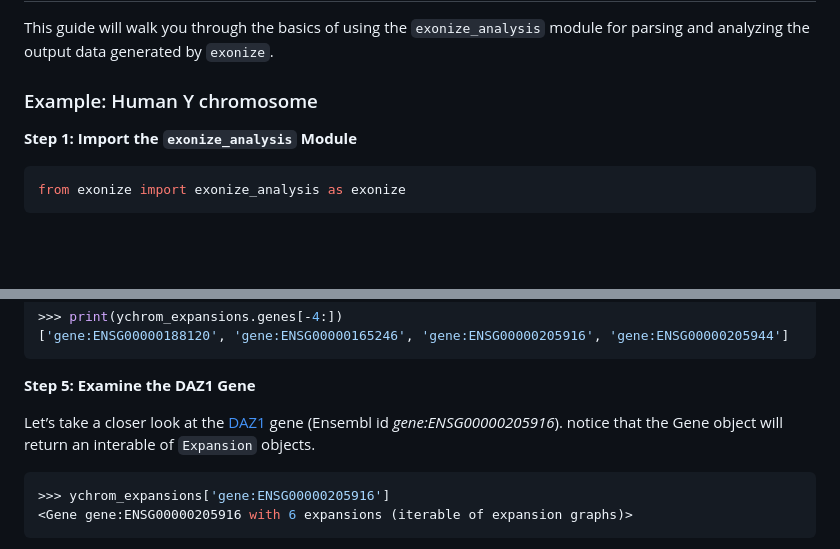
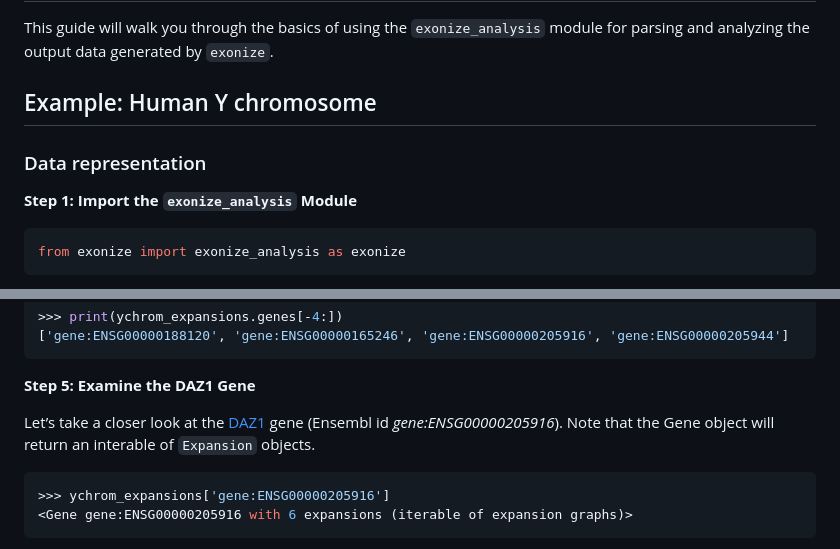
Before and after one commit to msarrias/exonize, a Markdown page: docs/tutorial.md, 2 parts joined by grey strips. GitHub-like rendering; blank space fills up the shorter version.

````diff
--- a/docs/tutorial.md
+++ b/docs/tutorial.md
@@ -3,8 +3,9 @@
 
 This guide will walk you through the basics of using the `exonize_analysis` module for parsing and analyzing the output data generated by `exonize`.
 
-### Example: Human Y chromosome
+## Example: Human Y chromosome
 
+### Data representation
 **Step 1: Import the `exonize_analysis` Module**
 
 ```python
@@ -43,7 +44,7 @@ Display some of the gene IDs where exon duplications were found:
 
 **Step 5: Examine the DAZ1 Gene**
 
-Let’s take a closer look at the [DAZ1](https://en.wikipedia.org/wiki/DAZ1) gene (Ensembl id _gene:ENSG00000205916_). notice that the Gene object will return an interable of `Expansion` objects.
+Let’s take a closer look at the [DAZ1](https://en.wikipedia.org/wiki/DAZ1) gene (Ensembl id _gene:ENSG00000205916_). Note that the Gene object will return an interable of `Expansion` objects.
 
 ```python
 >>> ychrom_expansions['gene:ENSG00000205916']
````
Also changed, not shown: other parts of docs/tutorial.md (+14 -13 lines).
